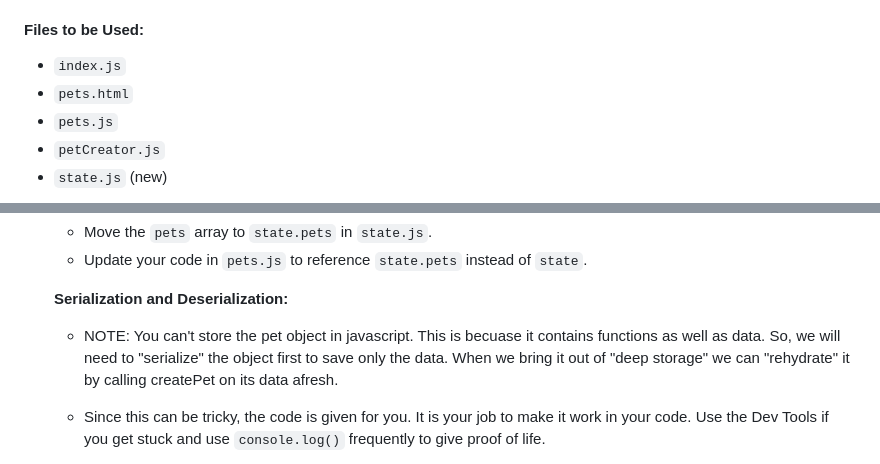
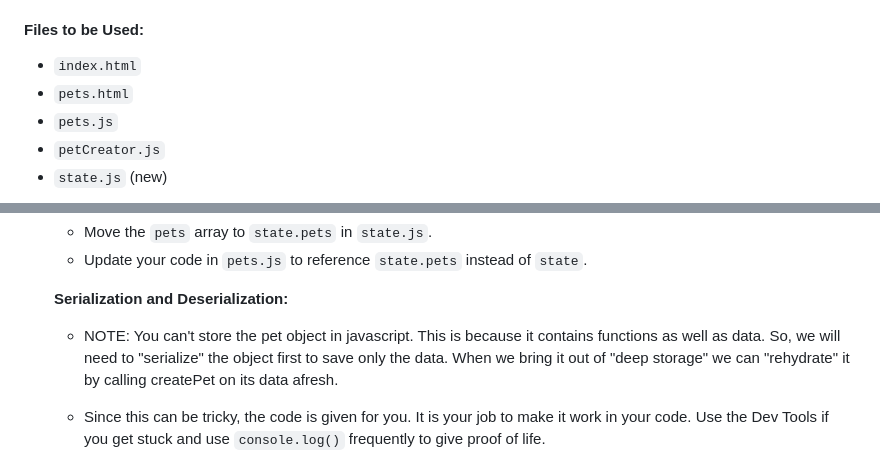
Before and after one commit to rmccrear/codex-lv2-may-2024, a Markdown page: week-4-dom/assignment/day-5.md, 2 parts joined by grey strips. Drawn GitHub-style.

Commit message:
fix typo in day-5

````diff
--- a/week-4-dom/assignment/day-5.md
+++ b/week-4-dom/assignment/day-5.md
@@ -4,7 +4,8 @@
 In this assignment, you'll continue building your pet management system, now incorporating `localStorage` to persist data across page reloads. You'll learn how to manage state in a separate file, handle serialization and deserialization of objects with methods, and structure your project to maintain clean code.
 
 #### Files to be Used:
-- `index.js`
+
+- `index.html`
 - `pets.html`
 - `pets.js`
 - `petCreator.js`
@@ -52,7 +53,7 @@ In this assignment, you'll continue building your pet management system, now inc
    - Update your code in `pets.js` to reference `state.pets` instead of `state`.
 
    **Serialization and Deserialization:**
-   -  NOTE: You can't store the pet object in javascript. This is becuase it contains functions as well as data. So, we will need to "serialize" the object first to save only the data. When we bring it out of "deep storage" we can "rehydrate" it by calling createPet on its data afresh.
+   - NOTE: You can't store the pet object in javascript. This is because it contains functions as well as data. So, we will need to "serialize" the object first to save only the data. When we bring it out of "deep storage" we can "rehydrate" it by calling createPet on its data afresh.
    - Since this can be tricky, the code is given for you. It is your job to make it work in your code. Use the Dev Tools if you get stuck and use `console.log()` frequently to give proof of life.
    - **Serialization**: Create a function in `state.js` called `savePets` that converts the `pets` array to a JSON-compatible format, excluding methods, and saves it to `localStorage`.
      ```javascript
````
